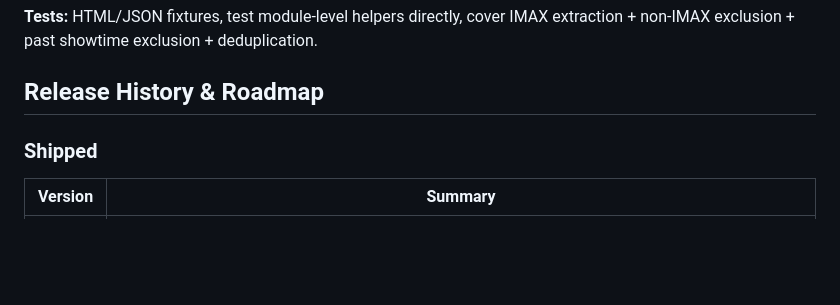
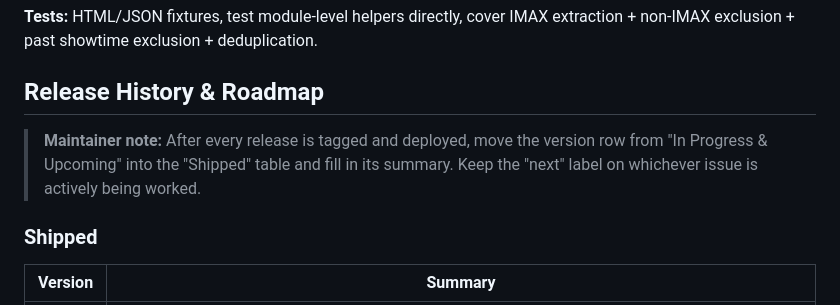
Before and after one commit to dhodge250/Showtime_Alert, a Markdown page: CLAUDE.md, the part around the change. GitHub-like rendering; blank space fills up the shorter version.

Commit message:
chore: add release history maintenance note to CLAUDE.md
Co-Authored-By: Claude Sonnet 4.6 <noreply@anthropic.com>

```diff
--- a/CLAUDE.md
+++ b/CLAUDE.md
@@ -62,6 +62,8 @@ docker logs imax-alert -f
 
 ## Release History & Roadmap
 
+> **Maintainer note:** After every release is tagged and deployed, move the version row from "In Progress & Upcoming" into the "Shipped" table and fill in its summary. Keep the "next" label on whichever issue is actively being worked.
+
 ### Shipped
 
 | Version | Summary |
```
